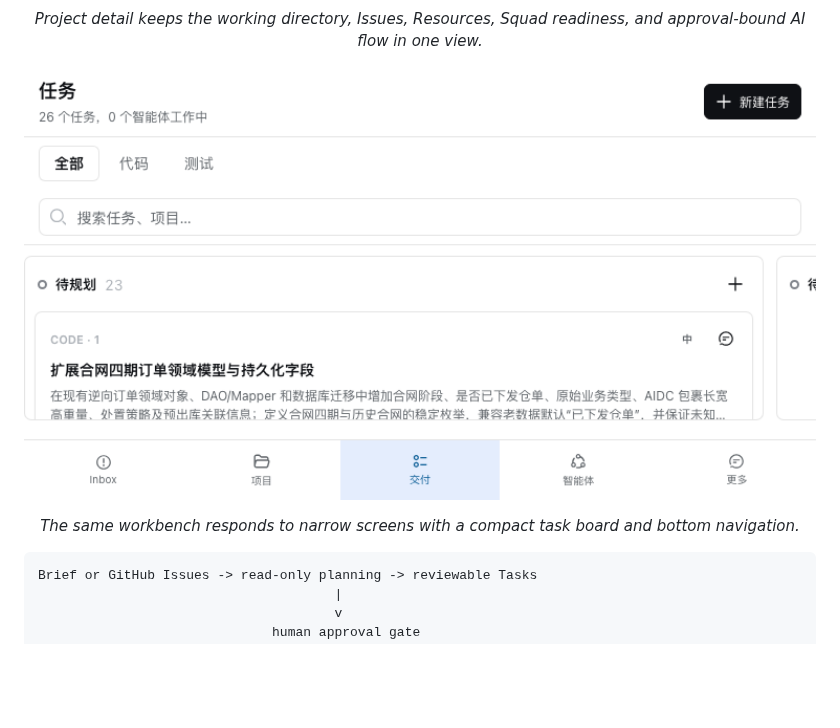
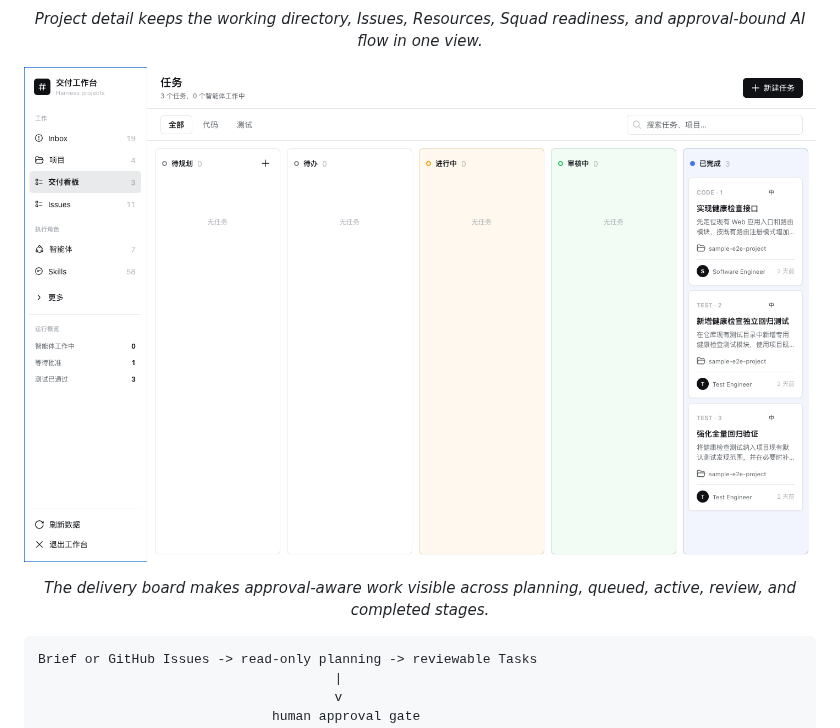
Before and after one commit to zhangz-2018/dsh-project-orchestrator, a Markdown page: README.md, the part around one of its changes. Rendered like a GitHub page; pictures changed too: docs/assets/screenshots/delivery-workbench.png; blank space fills up the shorter version.

Commit message:
docs: add README product screenshots

````diff
--- a/README.md
+++ b/README.md
@@ -31,6 +31,6 @@ The plugin lives inside the existing Harness Web shell. The main workflow is vis
 </p>
 
-<p align="center"><em>The same workbench responds to narrow screens with a compact task board and bottom navigation.</em></p>
+<p align="center"><em>The delivery board makes approval-aware work visible across planning, queued, active, review, and completed stages.</em></p>
 
 ```text
 Brief or GitHub Issues -> read-only planning -> reviewable Tasks
````
Also changed, not shown: other parts of README.md (+1 -1 lines), README.zh-CN.md (+2 -2 lines).
